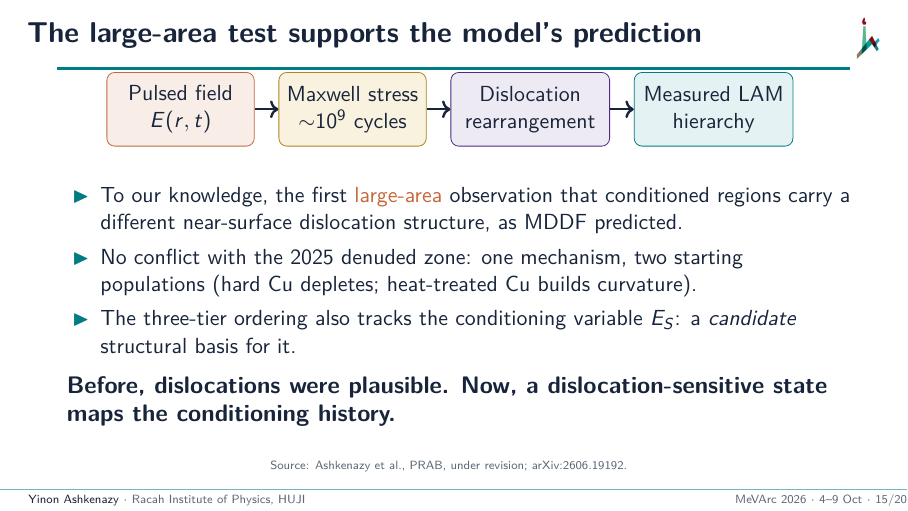
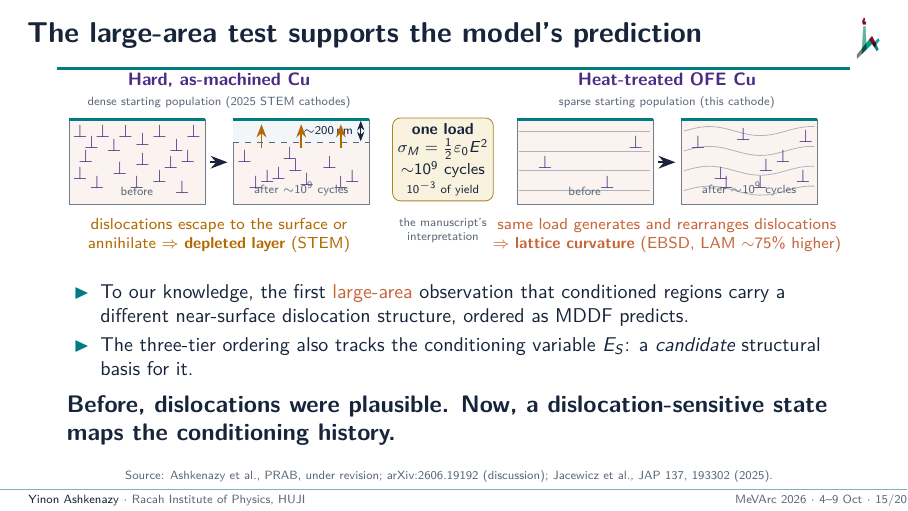
Before and after one commit to yinona/mevarc26, LaTeX slides (main.tex): page 15 of 25. Compiled offline with pdfLaTeX.

Commit message:
Design A P4 + C4: frame 13 flow diagram replaced by the 'one mechanism, two starting populations' cartoon, labelled as the manuscript's interpretation (proj26/talk_mevarc26/design/A_explainer/two_populations.tikz, redrawn at true size); bullet 1 now ends 'ordered as MDDF predicts' (C4; verb register unchanged), bullet 2 absorbed by the cartoon, E_S line and claim unchanged; note describes the cartoon and adds the C4 sentence. Sources: cond26/main.tex L376-389 (discussion), Jacewicz et al. JAP 137, 193302 (2025); REVIEW_CONTEXT §3.6

```diff
--- a/main.tex
+++ b/main.tex
@@ -602,23 +602,59 @@
 % ── 12. Supports the MDDF prediction ─────────────────────────────────────────
 \begin{frame}{The large-area test supports the model's prediction}
   \centering
-  \begin{tikzpicture}[node distance=0.42cm]
-    \node[draw=copper,fill=copper!12,rounded corners,minimum width=2.6cm,minimum height=1.3cm,align=center] (a) {Pulsed field\\$E(r,t)$};
-    \node[draw=gold!80!black,fill=gold!15,rounded corners,minimum width=2.6cm,minimum height=1.3cm,align=center,right=of a] (b) {Maxwell stress\\${\sim}10^9$ cycles};
-    \node[draw=purple,fill=purple!10,rounded corners,minimum width=2.8cm,minimum height=1.3cm,align=center,right=of b] (c) {Dislocation\\rearrangement};
-    \node[draw=teal,fill=teal!10,rounded corners,minimum width=2.8cm,minimum height=1.3cm,align=center,right=of c] (d) {Measured LAM\\hierarchy};
-    \draw[->,very thick,ink] (a)--(b); \draw[->,very thick,ink] (b)--(c); \draw[->,very thick,ink] (c)--(d);
+  % One mechanism, two starting populations (design A P4): the manuscript's
+  % interpretation of the 2025 STEM depletion vs the 2026 EBSD curvature.
+  \begin{tikzpicture}[x=1cm,y=1cm,font=\scriptsize,>=Stealth,
+      box/.style={draw=ink!60,fill=copper!8,minimum width=2.4cm,minimum height=1.5cm,inner sep=0pt,anchor=south west},
+      surf/.style={teal,line width=1.5pt},
+      hdr/.style={anchor=south,font=\footnotesize\bfseries,color=purple}]
+    % headers
+    \node[hdr,align=center] at (2.85,2.16) {Hard, as-machined Cu\\[-1pt]{\normalfont\tiny\color{muted}dense starting population (2025 STEM cathodes)}};
+    \node[hdr,align=center] at (10.75,2.16) {Heat-treated OFE Cu\\[-1pt]{\normalfont\tiny\color{muted}sparse starting population (this cathode)}};
+    % hard Cu: before
+    \node[box] at (0.2,0.6) {};
+    \draw[surf] (0.2,2.1) -- (2.6,2.1);
+    \foreach \p in {(0.4,1.9),(0.6,1.7),(0.5,1.45),(0.8,1.9),(1.0,1.65),(1.2,1.9),(1.5,1.75),(1.8,1.9),(2.1,1.65),(2.4,1.9),(2.3,1.45),(0.4,1.15),(0.7,1.0),(1.1,1.25),(1.4,1.0),(1.8,1.1),(2.2,0.9),(1.5,1.4),(2.0,1.35)} {\node[color=purple,font=\footnotesize] at \p {$\bot$};}
+    \node[anchor=south,color=muted,font=\tiny] at (1.4,0.62) {before};
+    \draw[->,very thick,ink] (2.7,1.35) -- (3.0,1.35);
+    % hard Cu: after
+    \node[box] at (3.1,0.6) {};
+    \fill[pale] (3.1,1.7) rectangle (5.5,2.1);
+    \draw[surf] (3.1,2.1) -- (5.5,2.1);
+    \draw[muted,dashed] (3.1,1.7) -- (5.5,1.7);
+    \draw[<->,ink] (5.35,1.72) -- (5.35,2.08) node[midway,left,font=\tiny] {${\sim}\SI{200}{nm}$};
+    \foreach \p in {(3.3,1.45),(3.7,1.1),(4.1,1.5),(4.4,1.05),(4.8,1.35),(5.2,1.1),(3.5,1.0),(4.2,1.3),(5.0,1.0),(3.9,1.15)} {\node[color=purple,font=\footnotesize] at \p {$\bot$};}
+    \foreach \x in {3.6,4.3,5.0} {\draw[->,warn,thick] (\x,1.6) -- (\x,2.02);}
+    \node[anchor=south,color=muted,font=\tiny] at (4.3,0.62) {after ${\sim}10^{9}$ cycles};
+    \node[anchor=north,align=center,color=warn,text width=5.4cm] at (2.85,0.5) {dislocations escape to the surface or annihilate $\Rightarrow$ \textbf{depleted layer} (STEM)};
+    % heat-treated Cu: before
+    \node[box] at (8.1,0.6) {};
+    \draw[surf] (8.1,2.1) -- (10.5,2.1);
+    \foreach \y in {0.85,1.2,1.55,1.9} {\draw[muted!50] (8.15,\y) -- (10.45,\y);}
+    \foreach \p in {(8.6,1.35),(9.7,1.0),(10.2,1.7)} {\node[color=purple,font=\footnotesize] at \p {$\bot$};}
+    \node[anchor=south,color=muted,font=\tiny] at (9.3,0.62) {before};
+    \draw[->,very thick,ink] (10.6,1.35) -- (10.9,1.35);
+    % heat-treated Cu: after
+    \node[box] at (11.0,0.6) {};
+    \draw[surf] (11.0,2.1) -- (13.4,2.1);
+    \foreach \y in {0.85,1.2,1.55,1.9} {\draw[muted!50] plot[domain=11.05:13.35,samples=25] (\x,{\y+0.08*sin((\x-11.05)*200)});}
+    \foreach \p in {(11.3,1.7),(11.7,1.15),(12.1,1.85),(12.4,1.0),(12.8,1.45),(13.2,1.8),(11.8,1.0),(13.15,1.1),(12.5,1.3)} {\node[color=purple,font=\footnotesize] at \p {$\bot$};}
+    \node[anchor=south,color=muted,font=\tiny] at (12.2,0.62) {after ${\sim}10^{9}$ cycles};
+    \node[anchor=north,align=center,color=copper] at (10.75,0.5) {same load generates and rearranges dislocations\\$\Rightarrow$ \textbf{lattice curvature} (EBSD, LAM ${\sim}75\%$ higher)};
+    % the common load
+    \node[draw=gold!80!black,fill=gold!15,rounded corners,align=center,inner sep=2.5pt] at (6.8,1.4)
+      {\textbf{one load}\\ $\sigma_M=\tfrac12\varepsilon_0E^2$\\ ${\sim}10^{9}$ cycles\\ {\tiny $10^{-3}$ of yield}};
+    \node[anchor=north,color=muted,align=center,font=\tiny] at (6.8,0.5) {the manuscript's\\interpretation};
   \end{tikzpicture}
-  \vspace{0.4cm}
-  \begin{itemize}\setlength\itemsep{0.35em}
-    \item To our knowledge, the first \alert{large-area} observation that conditioned regions carry a different near-surface dislocation structure, as MDDF predicted.
-    \item No conflict with the 2025 denuded zone: one mechanism, two starting populations (hard Cu depletes; heat-treated Cu builds curvature).
+  \vspace{-0.3cm}
+  \small
+  \begin{itemize}\setlength\itemsep{0.1em}
+    \item To our knowledge, the first \alert{large-area} observation that conditioned regions carry a different near-surface dislocation structure, ordered as MDDF predicts.
     \item The three-tier ordering also tracks the conditioning variable $E_S$: a \emph{candidate} structural basis for it.
   \end{itemize}
-  \vspace{0.1cm}
   \claim{Before, dislocations were plausible. Now, a dislocation-sensitive state maps the conditioning history.}
-  \source{Ashkenazy et al., \condref.}
-  \note{The measured hierarchy is the large-area structural signature the model predicted and STEM saw locally. Surface denuded zone and EBSD curvature are not in conflict: one mechanism acting on two very different starting populations. In dense as-machined copper, cyclic stress lets near-surface dislocations escape or annihilate---the depleted layer TEM saw. In heat-treated copper measured here, little to deplete, so same load generates and rearranges dislocations---the curvature EBSD records. Next slide gives length scale; depth connection still open. Only now, only in one line, connect to $E_S$: spatial ordering matches simulated $E_S$ profile, so dislocation population is a candidate structural basis. Never say we measured $E_S$.}
+  \source{Ashkenazy et al., \condref\ (discussion); Jacewicz et al., JAP 137, 193302 (2025).}
+  \note{The measured hierarchy is the large-area structural signature the model predicted and STEM saw locally. The cartoon is the manuscript's interpretation of why the surface denuded zone and the EBSD curvature are not in conflict: one mechanism acting on two very different starting populations. Left, dense as-machined copper: cyclic stress lets near-surface dislocations escape or annihilate---the depleted layer TEM saw, about 200 nanometers. Right, heat-treated copper measured here: little to deplete, so the same load generates and rearranges dislocations---the curvature EBSD records. Size, depth and sign were not predicted; the sign is set by the starting population. Next slide gives the length scale; the depth connection is still open. Only now, only in one line, connect to $E_S$: the spatial ordering matches the simulated $E_S$ profile, so the dislocation population is a candidate structural basis. Never say we measured $E_S$.}
 \end{frame}
 
 % ── 12b. Elastic screening analogy ──────────────────────────────────────────
```
